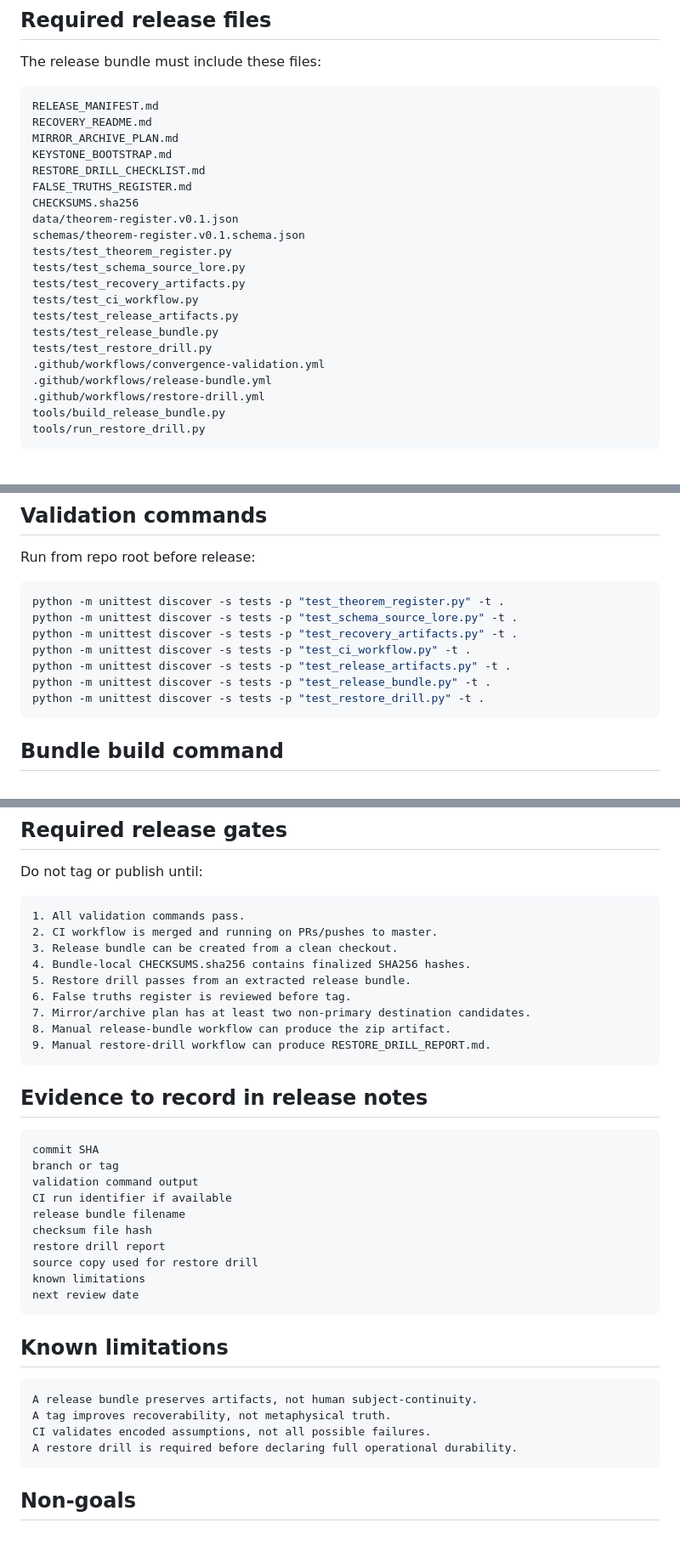
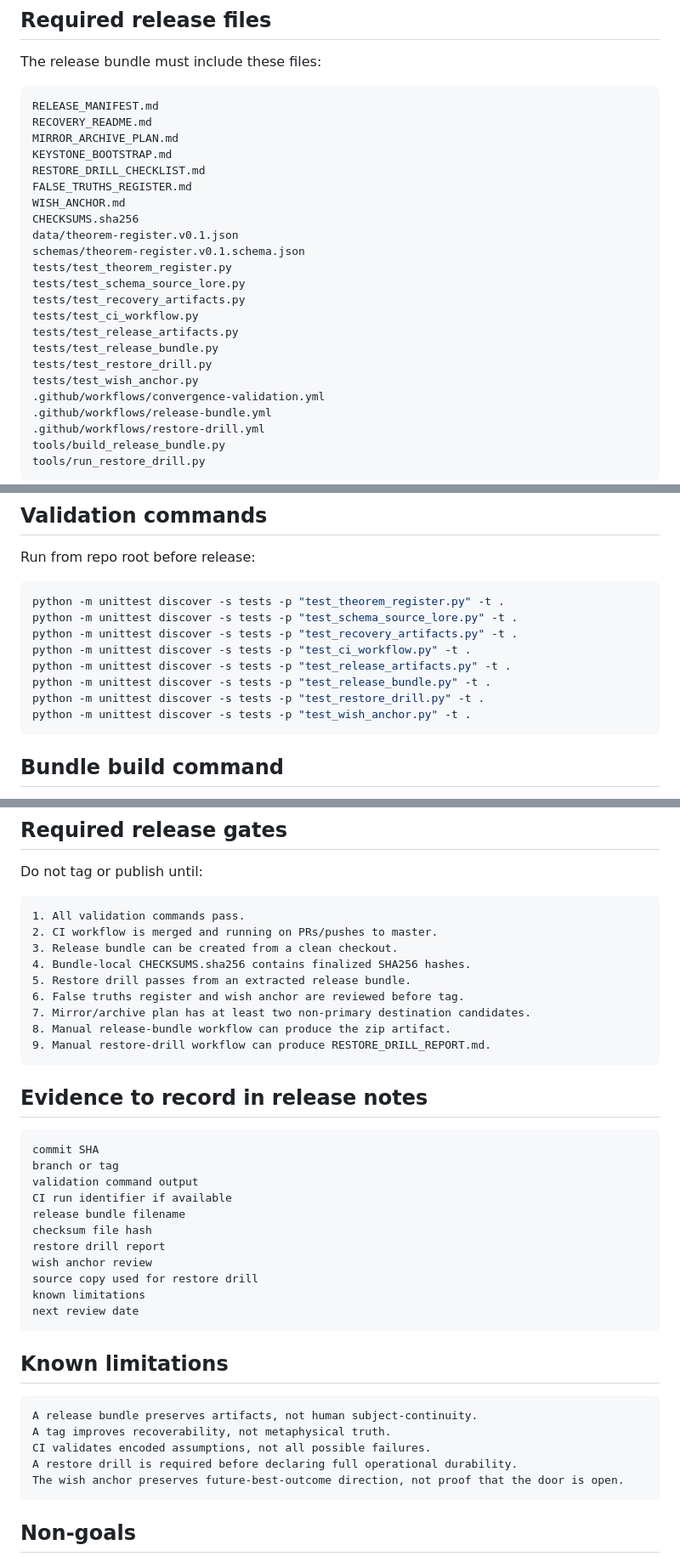
Before and after one commit to human-flourishing-frameworks/human-flourishing-frameworks, a Markdown page: RELEASE_MANIFEST.md, 3 parts joined by grey strips. Shown at 85% size. Drawn GitHub-style; blank space fills up the shorter version.

Commit message:
docs: include wish anchor in release manifest

````diff
--- a/RELEASE_MANIFEST.md
+++ b/RELEASE_MANIFEST.md
@@ -26,6 +26,7 @@ MIRROR_ARCHIVE_PLAN.md
 KEYSTONE_BOOTSTRAP.md
 RESTORE_DRILL_CHECKLIST.md
 FALSE_TRUTHS_REGISTER.md
+WISH_ANCHOR.md
 CHECKSUMS.sha256
 data/theorem-register.v0.1.json
 schemas/theorem-register.v0.1.schema.json
@@ -36,6 +37,7 @@ tests/test_ci_workflow.py
 tests/test_release_artifacts.py
 tests/test_release_bundle.py
 tests/test_restore_drill.py
+tests/test_wish_anchor.py
 .github/workflows/convergence-validation.yml
 .github/workflows/release-bundle.yml
 .github/workflows/restore-drill.yml
@@ -71,6 +73,7 @@ python -m unittest discover -s tests -p "test_ci_workflow.py" -t .
 python -m unittest discover -s tests -p "test_release_artifacts.py" -t .
 python -m unittest discover -s tests -p "test_release_bundle.py" -t .
 python -m unittest discover -s tests -p "test_restore_drill.py" -t .
+python -m unittest discover -s tests -p "test_wish_anchor.py" -t .
 ```
 
 ## Bundle build command
@@ -115,7 +118,7 @@ Do not tag or publish until:
 3. Release bundle can be created from a clean checkout.
 4. Bundle-local CHECKSUMS.sha256 contains finalized SHA256 hashes.
 5. Restore drill passes from an extracted release bundle.
-6. False truths register is reviewed before tag.
+6. False truths register and wish anchor are reviewed before tag.
 7. Mirror/archive plan has at least two non-primary destination candidates.
 8. Manual release-bundle workflow can produce the zip artifact.
 9. Manual restore-drill workflow can produce RESTORE_DRILL_REPORT.md.
@@ -131,6 +134,7 @@ CI run identifier if available
 release bundle filename
 checksum file hash
 restore drill report
+wish anchor review
 source copy used for restore drill
 known limitations
 next review date
@@ -143,6 +147,7 @@ A release bundle preserves artifacts, not human subject-continuity.
 A tag improves recoverability, not metaphysical truth.
 CI validates encoded assumptions, not all possible failures.
 A restore drill is required before declaring full operational durability.
+The wish anchor preserves future-best-outcome direction, not proof that the door is open.
 ```
 
 ## Non-goals
````
